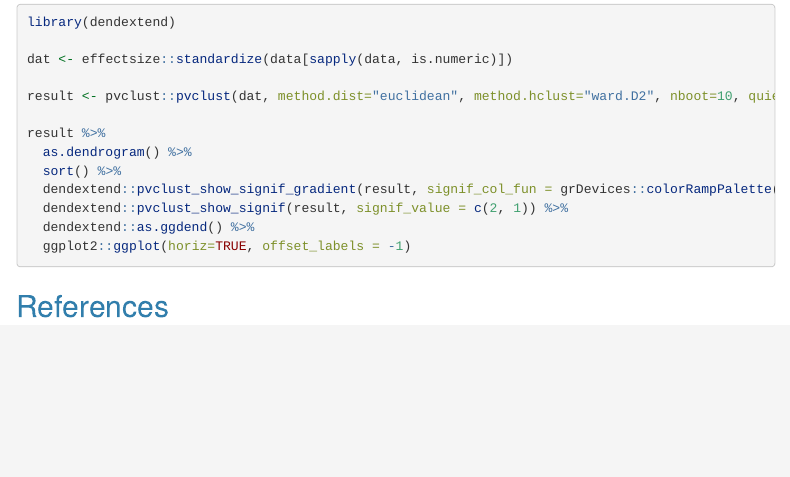
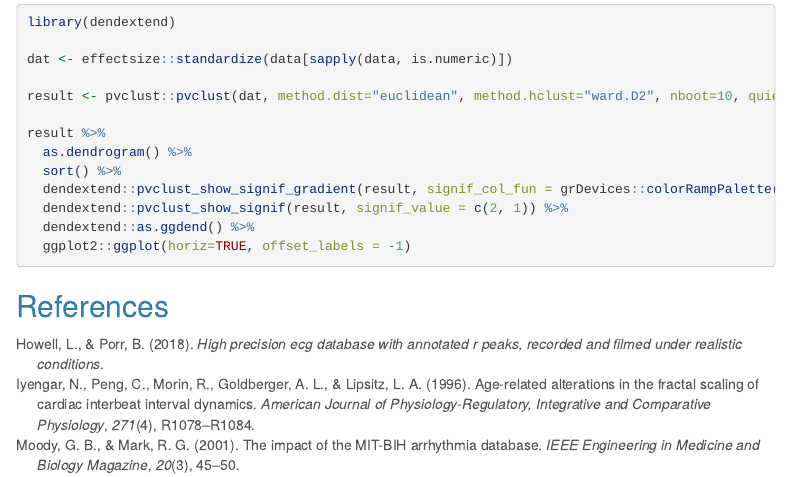
Before and after one commit to Tam-Pham/HRVStructure, an R Markdown document (index.Rmd): the page in a window 1100 px wide, from 3980 px down. Rendered offline with R 4.5, knitr and Pandoc, with nearby package versions; the code chunks are not run, so their results and figures are left out; folded parts are opened; menus at the side of the page are left out.

Commit message:
add references file

```diff
--- a/index.Rmd
+++ b/index.Rmd
@@ -28,7 +28,7 @@ output:
     latex_engine: xelatex
 editor_options:
   chunk_output_type: console
-bibliography: utils/bibliography.bib
+bibliography: utils/references.bib
 csl: utils/apa.csl
 ---
 
--- /dev/null
+++ b/utils/references.bib
@@ -0,0 +1,36 @@
+
+
+
+
+
+% 2018 -------------------------------
+@article{howell2018high,
+  title={High precision ecg database with annotated r peaks, recorded and filmed under realistic conditions},
+  author={Howell, Luis and Porr, Bernd},
+  year={2018},
+  publisher={University of Glasgow}
+}
+
+% 2001 -------------------------------
+@article{moody2001impact,
+  title={The impact of the MIT-BIH arrhythmia database},
+  author={Moody, George B and Mark, Roger G},
+  journal={IEEE Engineering in Medicine and Biology Magazine},
+  volume={20},
+  number={3},
+  pages={45--50},
+  year={2001},
+  publisher={IEEE}
+}
+
+% 1996 -------------------------------
+@article{iyengar1996age,
+  title={Age-related alterations in the fractal scaling of cardiac interbeat interval dynamics},
+  author={Iyengar, Nikhil and Peng, CK and Morin, Raymond and Goldberger, Ary L and Lipsitz, Lewis A},
+  journal={American Journal of Physiology-Regulatory, Integrative and Comparative Physiology},
+  volume={271},
+  number={4},
+  pages={R1078--R1084},
+  year={1996},
+  publisher={American Physiological Society Bethesda, MD}
+}
```
Also changed, not shown: utils/bibliography.bib (deleted, +0 -9 lines).
